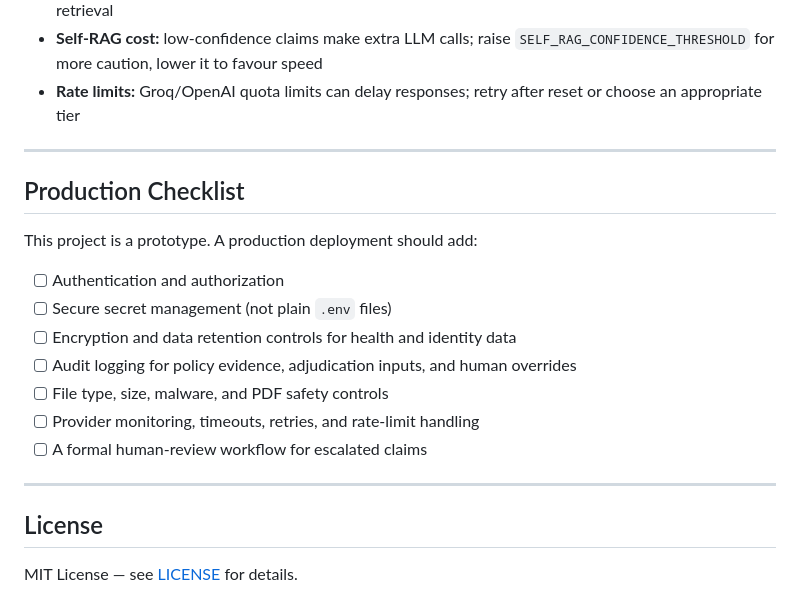
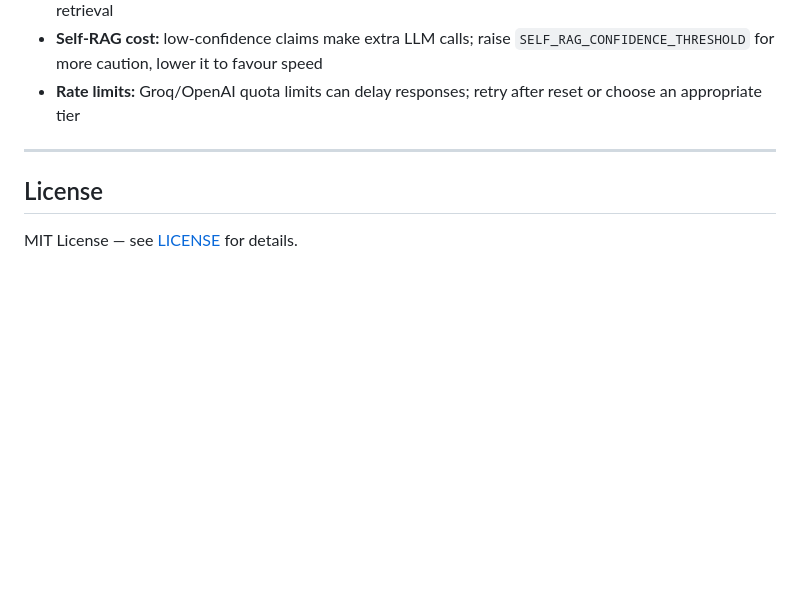
Before and after one commit to Shoaib-33/AI-Claims-Processing-System, a Markdown page: README.md, the part around the change. Rendered like a GitHub page; blank space fills up the shorter version.

Commit message:
Delete production checklist from README
Removed production checklist section from README

```diff
--- a/README.md
+++ b/README.md
@@ -424,19 +424,6 @@ docker run --rm -p 8000:8000 --env-file .env \
 
 ---
 
-## Production Checklist
-
-This project is a prototype. A production deployment should add:
-
-- [ ] Authentication and authorization
-- [ ] Secure secret management (not plain `.env` files)
-- [ ] Encryption and data retention controls for health and identity data
-- [ ] Audit logging for policy evidence, adjudication inputs, and human overrides
-- [ ] File type, size, malware, and PDF safety controls
-- [ ] Provider monitoring, timeouts, retries, and rate-limit handling
-- [ ] A formal human-review workflow for escalated claims
-
----
 
 ## License
 
```
